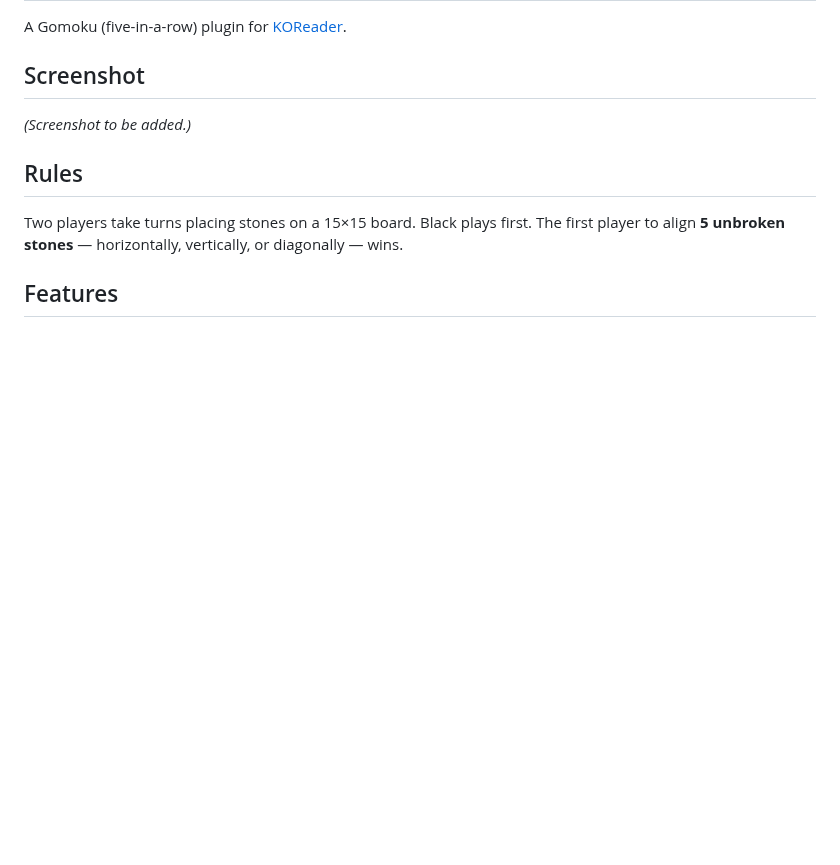
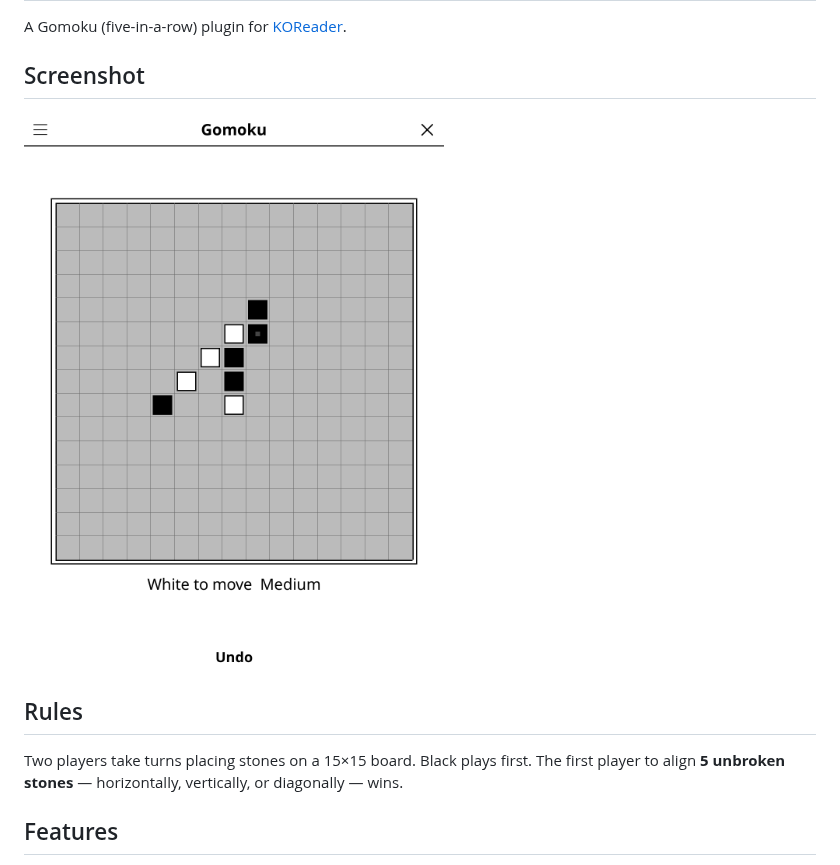
Before and after one commit to t2ym5u/gomoku.koplugin, a Markdown page: README.md, the part around the change. Rendered like a GitHub page; pictures changed too: images/gomoku.png (added); blank space fills up the shorter version.

Commit message:
docs: add a screenshot to the README
Rendered from the KOReader emulator at 1080x1440, the same way for every
plugin in the collection, so the previews are consistent and show the
interface as it stands today rather than as it was when each was last
photographed by hand.

Games that open on an empty board (go, gomoku, othello, connect 4) are shown a
few moves in; an empty grid makes a poor preview.

Co-Authored-By: Claude Opus 5 (1M context) <noreply@anthropic.com>

```diff
--- a/README.md
+++ b/README.md
@@ -4,7 +4,7 @@ A Gomoku (five-in-a-row) plugin for [KOReader](https://github.com/koreader/korea
 
 ## Screenshot
 
-*(Screenshot to be added.)*
+![Screenshot](images/gomoku.png)
 
 ## Rules
 
```
